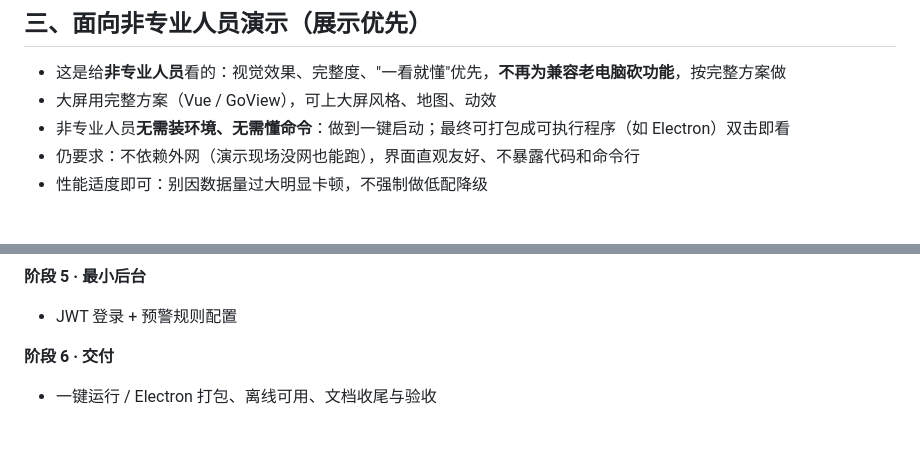
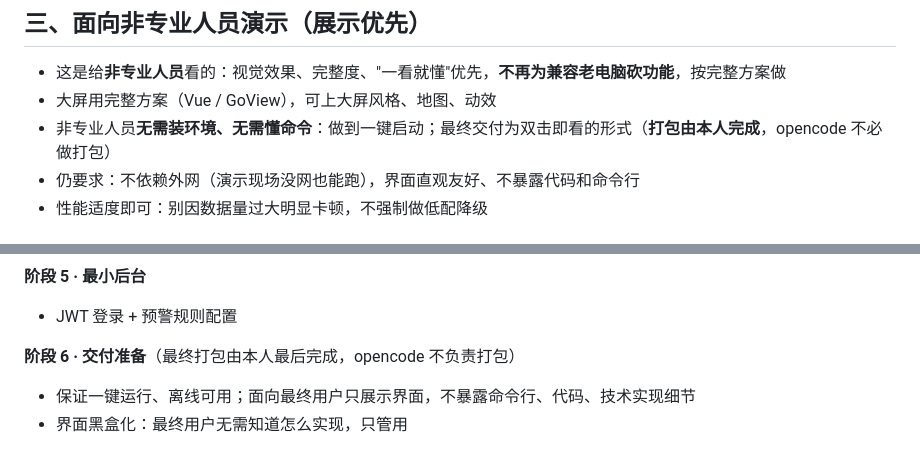
Before and after one commit to yuschu/Libra, a Markdown page: AGENTS.md, 2 parts joined by grey strips. Rendered like a GitHub page.

Commit message:
docs: 打包由本人最后完成，opencode只负责把系统做成黑盒、不暴露实现

```diff
--- a/AGENTS.md
+++ b/AGENTS.md
@@ -19,7 +19,7 @@ Libra 是一个城市交通运行数据**可视化分析 + 流量预测 + 拥堵
 ## 三、面向非专业人员演示（展示优先）
 - 这是给**非专业人员**看的：视觉效果、完整度、"一看就懂"优先，**不再为兼容老电脑砍功能**，按完整方案做
 - 大屏用完整方案（Vue / GoView），可上大屏风格、地图、动效
-- 非专业人员**无需装环境、无需懂命令**：做到一键启动；最终可打包成可执行程序（如 Electron）双击即看
+- 非专业人员**无需装环境、无需懂命令**：做到一键启动；最终交付为双击即看的形式（**打包由本人完成**，opencode 不必做打包）
 - 仍要求：不依赖外网（演示现场没网也能跑），界面直观友好、不暴露代码和命令行
 - 性能适度即可：别因数据量过大明显卡顿，不强制做低配降级
 
@@ -142,5 +142,6 @@ git push
 **阶段 5 · 最小后台**
 - JWT 登录 + 预警规则配置
 
-**阶段 6 · 交付**
-- 一键运行 / Electron 打包、离线可用、文档收尾与验收
+**阶段 6 · 交付准备**（最终打包由本人最后完成，opencode 不负责打包）
+- 保证一键运行、离线可用；面向最终用户只展示界面，不暴露命令行、代码、技术实现细节
+- 界面黑盒化：最终用户无需知道怎么实现，只管用
```
